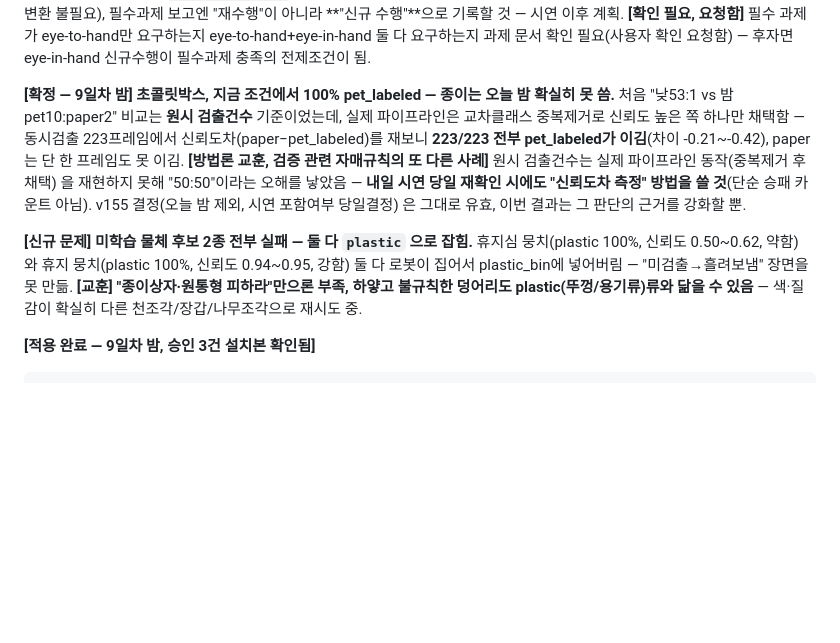
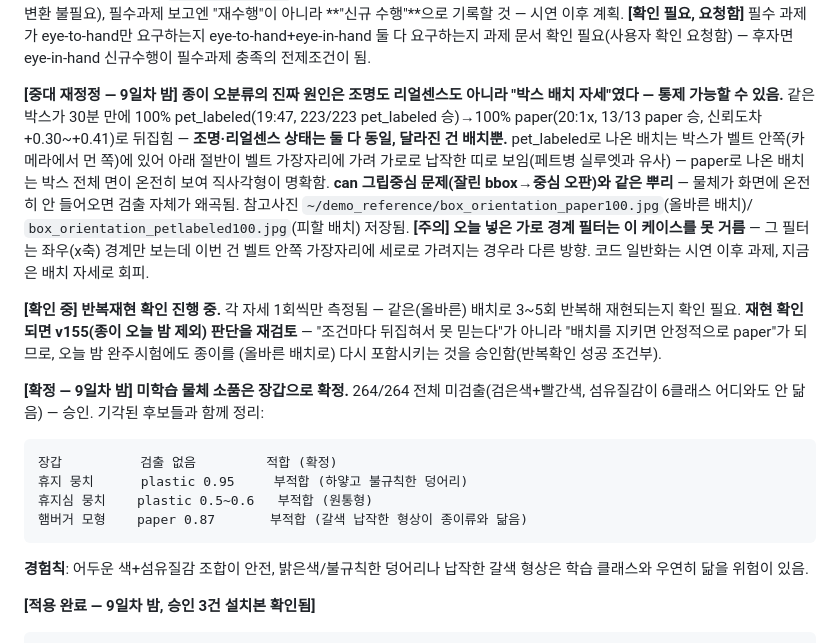
Before and after one commit to Taegyu-Lee1117/Rocycle, a Markdown page: docs/CLAUDE.md, the part around the change. Rendered like a GitHub page; blank space fills up the shorter version.

Commit message:
docs: 종이 오분류 진짜 원인 규명(배치자세) + 장갑 확정 - 반복확인 대기
박스가 벨트 안쪽에서 세로로 가려지면 pet_labeled, 온전히 보이면
paper - 조명/리얼센스 무관, can 그립중심 문제와 같은 뿌리. 3~5회
반복확인 성공 시 v155 재검토(종이 오늘밤 재포함) 조건부 승인.
가로경계필터가 이 세로가림 케이스는 못 거름을 명시, 시연이후
일반화 과제로. 미학습소품은 장갑으로 확정(264/264 미검출),
휴지뭉치/휴지심/햄버거모형 기각사유 정리.

Co-Authored-By: Claude Sonnet 5 <noreply@anthropic.com>
Claude-Session: https://claude.ai/code/session_01DG8E3XHkQ4vyzvN8KWVVmh

````diff
--- a/docs/CLAUDE.md
+++ b/docs/CLAUDE.md
@@ -803,26 +803,43 @@ eye-to-hand만 요구하는지 eye-to-hand+eye-in-hand 둘 다
 요구하는지 과제 문서 확인 필요(사용자 확인 요청함) — 후자면
 eye-in-hand 신규수행이 필수과제 충족의 전제조건이 됨.
 
-**[확정 — 9일차 밤] 초콜릿박스, 지금 조건에서 100% pet_labeled
-— 종이는 오늘 밤 확실히 못 씀.** 처음 "낮53:1 vs 밤 pet10:paper2"
-비교는 **원시 검출건수** 기준이었는데, 실제 파이프라인은
-교차클래스 중복제거로 신뢰도 높은 쪽 하나만 채택함 — 동시검출
-223프레임에서 신뢰도차(paper−pet_labeled)를 재보니 **223/223
-전부 pet_labeled가 이김**(차이 -0.21~-0.42), paper는 단 한
-프레임도 못 이김. **[방법론 교훈, 검증 관련 자매규칙의 또 다른
-사례]** 원시 검출건수는 실제 파이프라인 동작(중복제거 후 채택)
-을 재현하지 못해 "50:50"이라는 오해를 낳았음 — **내일 시연
-당일 재확인 시에도 "신뢰도차 측정" 방법을 쓸 것**(단순 승패
-카운트 아님). v155 결정(오늘 밤 제외, 시연 포함여부 당일결정)
-은 그대로 유효, 이번 결과는 그 판단의 근거를 강화할 뿐.
+**[중대 재정정 — 9일차 밤] 종이 오분류의 진짜 원인은 조명도
+리얼센스도 아니라 "박스 배치 자세"였다 — 통제 가능할 수
+있음.** 같은 박스가 30분 만에 100% pet_labeled(19:47, 223/223
+pet_labeled 승)→100% paper(20:1x, 13/13 paper 승, 신뢰도차
++0.30~+0.41)로 뒤집힘 — **조명·리얼센스 상태는 둘 다 동일,
+달라진 건 배치뿐.** pet_labeled로 나온 배치는 박스가 벨트
+안쪽(카메라에서 먼 쪽)에 있어 아래 절반이 벨트 가장자리에
+가려 가로로 납작한 띠로 보임(페트병 실루엣과 유사) — paper로
+나온 배치는 박스 전체 면이 온전히 보여 직사각형이 명확함.
+**can 그립중심 문제(잘린 bbox→중심 오판)와 같은 뿌리** — 물체가
+화면에 온전히 안 들어오면 검출 자체가 왜곡됨. 참고사진
+`~/demo_reference/box_orientation_paper100.jpg`(올바른 배치)/
+`box_orientation_petlabeled100.jpg`(피할 배치) 저장됨. **[주의]
+오늘 넣은 가로 경계 필터는 이 케이스를 못 거름** — 그 필터는
+좌우(x축) 경계만 보는데 이번 건 벨트 안쪽 가장자리에 세로로
+가려지는 경우라 다른 방향. 코드 일반화는 시연 이후 과제,
+지금은 배치 자세로 회피.
 
-**[신규 문제] 미학습 물체 후보 2종 전부 실패 — 둘 다 `plastic`
-으로 잡힘.** 휴지심 뭉치(plastic 100%, 신뢰도 0.50~0.62, 약함)
-와 휴지 뭉치(plastic 100%, 신뢰도 0.94~0.95, 강함) 둘 다 로봇이
-집어서 plastic_bin에 넣어버림 — "미검출→흘려보냄" 장면을 못
-만듦. **[교훈] "종이상자·원통형 피하라"만으론 부족, 하얗고
-불규칙한 덩어리도 plastic(뚜껑/용기류)류와 닮을 수 있음** —
-색·질감이 확실히 다른 천조각/장갑/나무조각으로 재시도 중.
+**[확인 중] 반복재현 확인 진행 중.** 각 자세 1회씩만 측정됨 —
+같은(올바른) 배치로 3~5회 반복해 재현되는지 확인 필요. **재현
+확인되면 v155(종이 오늘 밤 제외) 판단을 재검토** — "조건마다
+뒤집혀서 못 믿는다"가 아니라 "배치를 지키면 안정적으로
+paper"가 되므로, 오늘 밤 완주시험에도 종이를 (올바른 배치로)
+다시 포함시키는 것을 승인함(반복확인 성공 조건부).
+
+**[확정 — 9일차 밤] 미학습 물체 소품은 장갑으로 확정.** 264/264
+전체 미검출(검은색+빨간색, 섬유질감이 6클래스 어디와도 안
+닮음) — 승인. 기각된 후보들과 함께 정리:
+```
+장갑          검출 없음         적합 (확정)
+휴지 뭉치      plastic 0.95     부적합 (하얗고 불규칙한 덩어리)
+휴지심 뭉치    plastic 0.5~0.6   부적합 (원통형)
+햄버거 모형    paper 0.87       부적합 (갈색 납작한 형상이 종이류와 닮음)
+```
+**경험칙**: 어두운 색+섬유질감 조합이 안전, 밝은색/불규칙한
+덩어리나 납작한 갈색 형상은 학습 클래스와 우연히 닮을 위험이
+있음.
 
 **[적용 완료 — 9일차 밤, 승인 3건 설치본 확인됨]**
 ```
````
